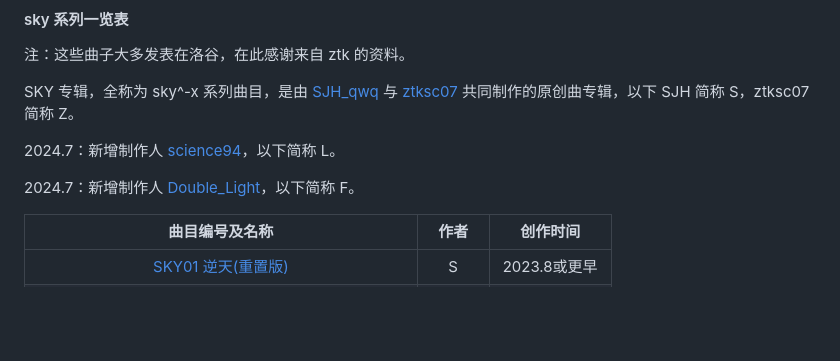
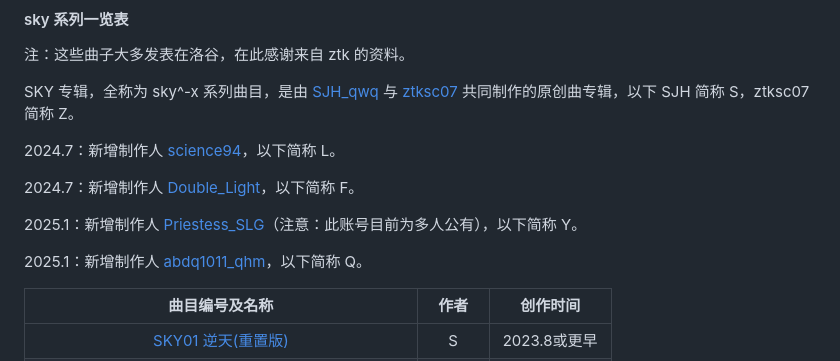
Before and after one commit to Ruayhb/Ruayhb.github.io, a Markdown page: culture/music.md, the part around the change. Rendered like a GitHub page; blank space fills up the shorter version.

```diff
--- a/culture/music.md
+++ b/culture/music.md
@@ -39,6 +39,10 @@ SKY 专辑，全称为 sky^-x 系列曲目，是由 [SJH_qwq](https://www.luogu.
 2024.7：新增制作人 [science94](https://www.luogu.com.cn/user/1099083)，以下简称 L。
 
 2024.7：新增制作人 [Double_Light](https://www.luogu.com.cn/user/761137)，以下简称 F。
+
+2025.1：新增制作人 [Priestess_SLG](https://www.luogu.com.cn/user/1254235)（注意：此账号目前为多人公有），以下简称 Y。
+
+2025.1：新增制作人 [abdq1011_qhm](https://www.luogu.com.cn/user/1263859)，以下简称 Q。
 
 | 曲目编号及名称 | 作者 | 创作时间 |
 | :----------: | :----------: | :----------: |
```
